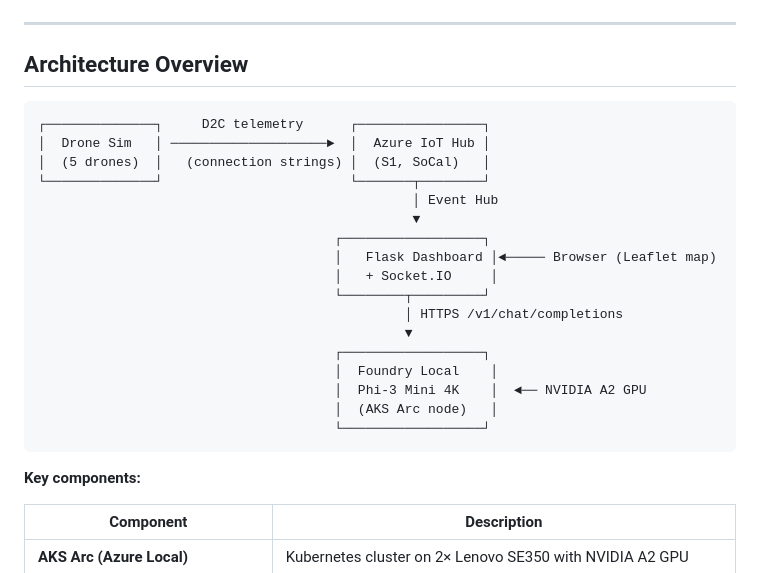
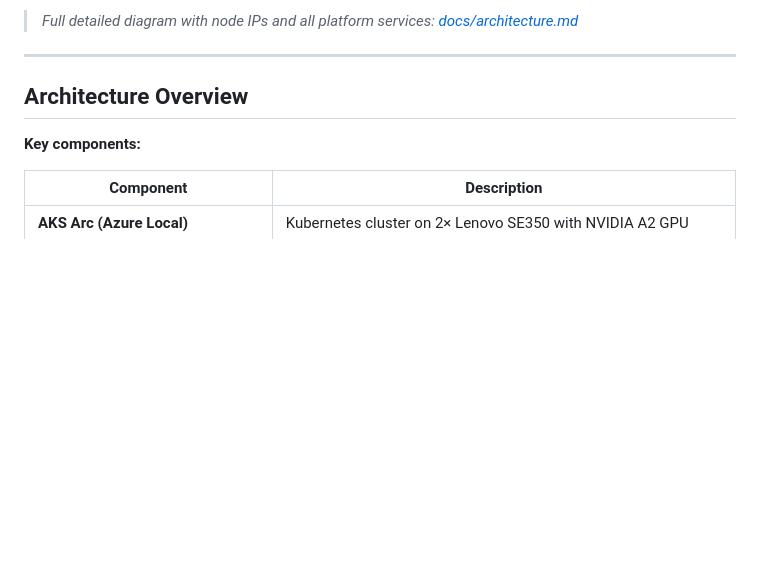
Before and after one commit to mgodfre3/adaptivecloudlab-mwc26-demo, a Markdown page: README.md, the part around one of its changes. Drawn GitHub-style; blank space fills up the shorter version.

Commit message:
Add Mermaid architecture diagram to README and docs

````diff
--- a/README.md
+++ b/README.md
@@ -8,27 +65,8 @@ A live kiosk demo showing five autonomous drones monitoring 5G network quality a
+> *Full detailed diagram with node IPs and all platform services: [docs/architecture.md](docs/architecture.md)*
 
 ---
 
 ## Architecture Overview
-
-```
-┌──────────────┐     D2C telemetry      ┌────────────────┐
-│  Drone Sim   │ ────────────────────►  │  Azure IoT Hub │
-│  (5 drones)  │   (connection strings) │  (S1, SoCal)   │
-└──────────────┘                        └───────┬────────┘
-                                                │ Event Hub
-                                                ▼
-                                      ┌──────────────────┐
-                                      │   Flask Dashboard │◄───── Browser (Leaflet map)
-                                      │   + Socket.IO     │
-                                      └────────┬─────────┘
-                                               │ HTTPS /v1/chat/completions
-                                               ▼
-                                      ┌──────────────────┐
-                                      │  Foundry Local    │
-                                      │  Phi-3 Mini 4K    │  ◄── NVIDIA A2 GPU
-                                      │  (AKS Arc node)   │
-                                      └──────────────────┘
-```
 
 **Key components:**
 
````
Also changed, not shown: other parts of README.md (+58 -1 lines), docs/architecture.md (added, +86 -0 lines).
